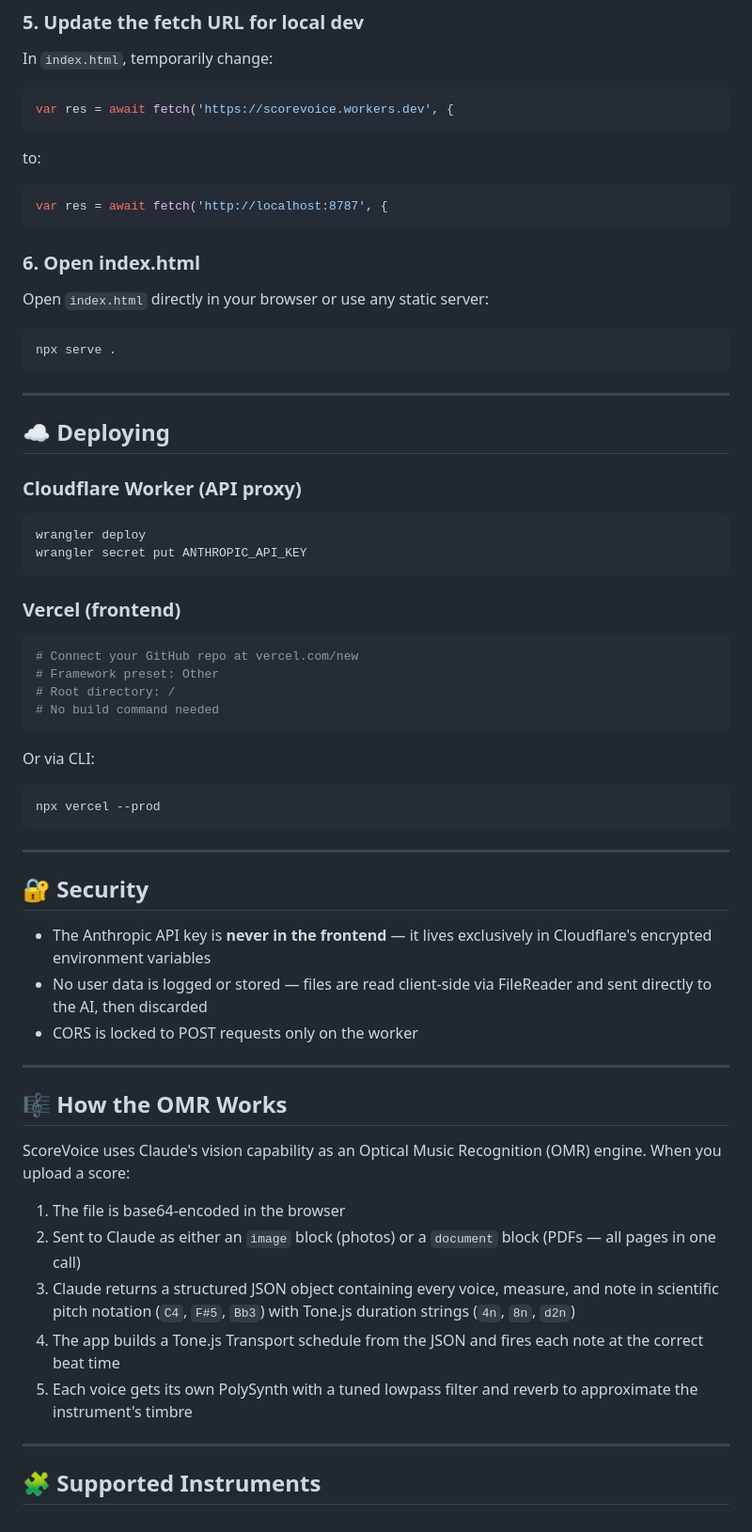
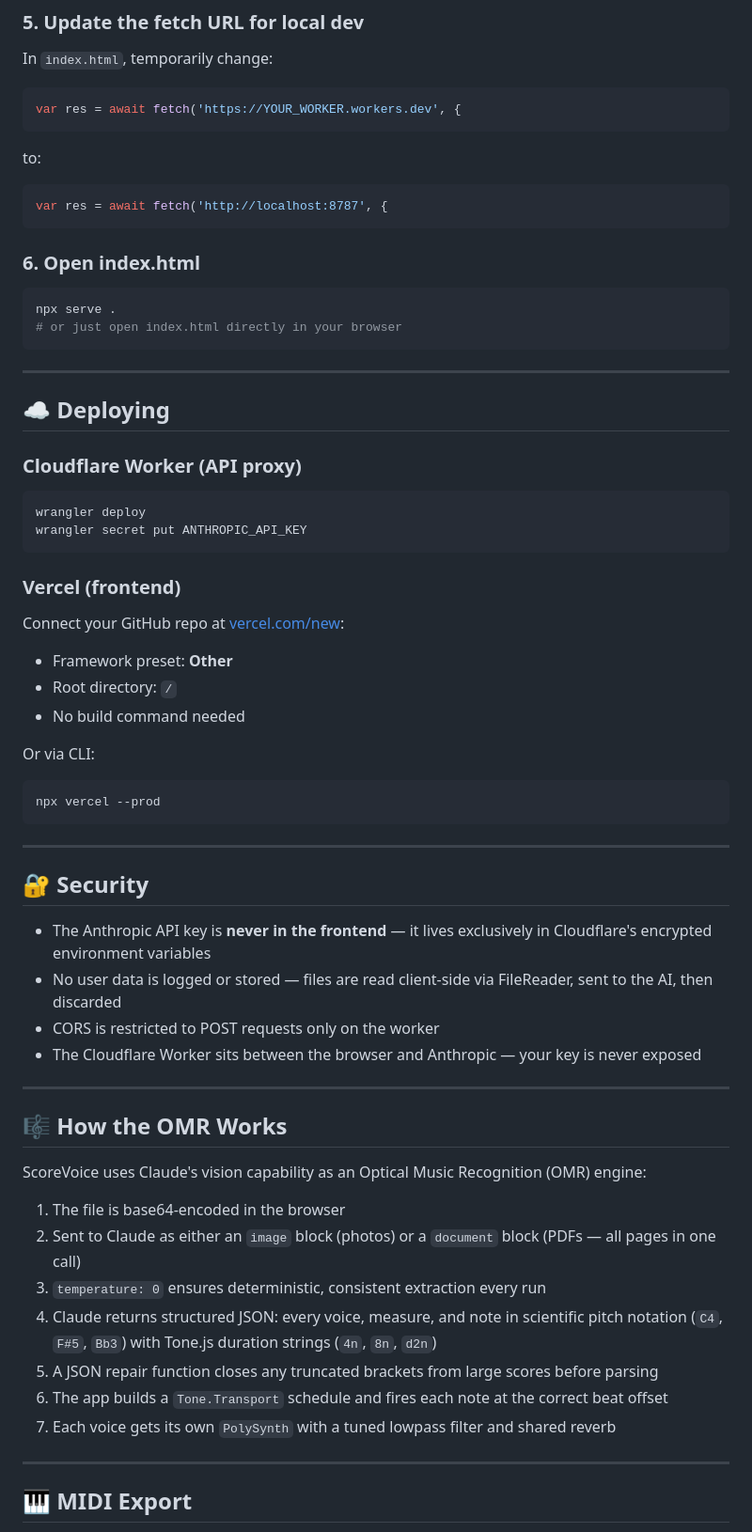
Before and after one commit to aranotuchinedum2/scorevoice, a Markdown page: README.md, the part around one of its changes. Shown at 94% size. GitHub-like rendering.

````diff
--- a/README.md
+++ b/README.md
@@ -112,7 +118,7 @@ wrangler dev
 
 In `index.html`, temporarily change:
 ```js
-var res = await fetch('https://scorevoice.workers.dev', {
+var res = await fetch('https://YOUR_WORKER.workers.dev', {
 ```
 to:
 ```js
@@ -120,9 +126,9 @@ var res = await fetch('http://localhost:8787', {
 ```
 
 ### 6. Open index.html
-Open `index.html` directly in your browser or use any static server:
 ```bash
 npx serve .
+# or just open index.html directly in your browser
 ```
 
 ---
@@ -136,12 +142,10 @@ wrangler secret put ANTHROPIC_API_KEY
 ```
 
 ### Vercel (frontend)
-```bash
-# Connect your GitHub repo at vercel.com/new
-# Framework preset: Other
-# Root directory: /
-# No build command needed
-```
+Connect your GitHub repo at [vercel.com/new](https://vercel.com/new):
+- Framework preset: **Other**
+- Root directory: `/`
+- No build command needed
 
 Or via CLI:
 ```bash
@@ -153,22 +157,25 @@ npx vercel --prod
 ## 🔐 Security
 
 - The Anthropic API key is **never in the frontend** — it lives exclusively in Cloudflare's encrypted environment variables
-- No user data is logged or stored — files are read client-side via FileReader and sent directly to the AI, then discarded
-- CORS is locked to POST requests only on the worker
+- No user data is logged or stored — files are read client-side via FileReader, sent to the AI, then discarded
+- CORS is restricted to POST requests only on the worker
+- The Cloudflare Worker sits between the browser and Anthropic — your key is never exposed
 
 ---
 
 ## 🎼 How the OMR Works
 
-ScoreVoice uses Claude's vision capability as an Optical Music Recognition (OMR) engine. When you upload a score:
+ScoreVoice uses Claude's vision capability as an Optical Music Recognition (OMR) engine:
 
 1. The file is base64-encoded in the browser
 2. Sent to Claude as either an `image` block (photos) or a `document` block (PDFs — all pages in one call)
-3. Claude returns a structured JSON object containing every voice, measure, and note in scientific pitch notation (`C4`, `F#5`, `Bb3`) with Tone.js duration strings (`4n`, `8n`, `d2n`)
-4. The app builds a Tone.js Transport schedule from the JSON and fires each note at the correct beat time
-5. Each voice gets its own PolySynth with a tuned lowpass filter and reverb to approximate the instrument's timbre
+3. `temperature: 0` ensures deterministic, consistent extraction every run
+4. Claude returns structured JSON: every voice, measure, and note in scientific pitch notation (`C4`, `F#5`, `Bb3`) with Tone.js duration strings (`4n`, `8n`, `d2n`)
+5. A JSON repair function closes any truncated brackets from large scores before parsing
+6. The app builds a `Tone.Transport` schedule and fires each note at the correct beat offset
+7. Each voice gets its own `PolySynth` with a tuned lowpass filter and shared reverb
 
 ---
 
-## 🧩 Supported Instruments
+## 🎹 MIDI Export
 
````
Also changed, not shown: other parts of README.md (+63 -29 lines).
